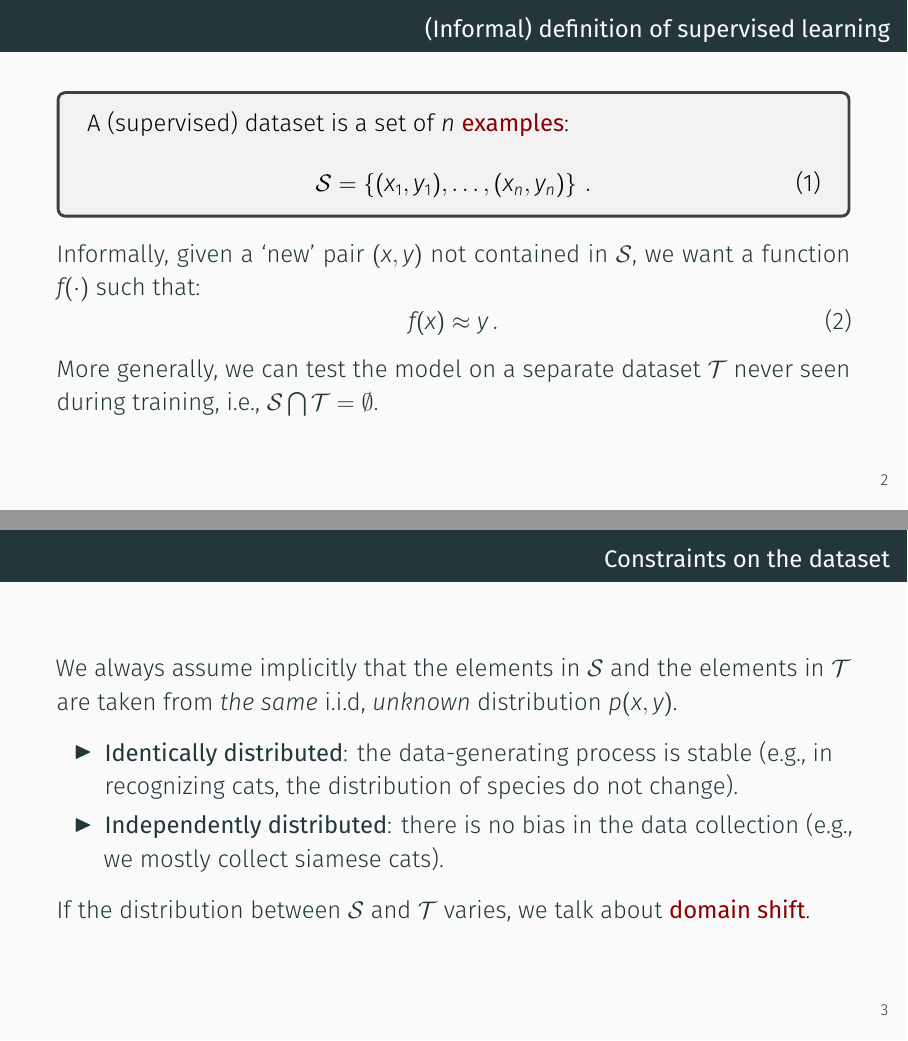
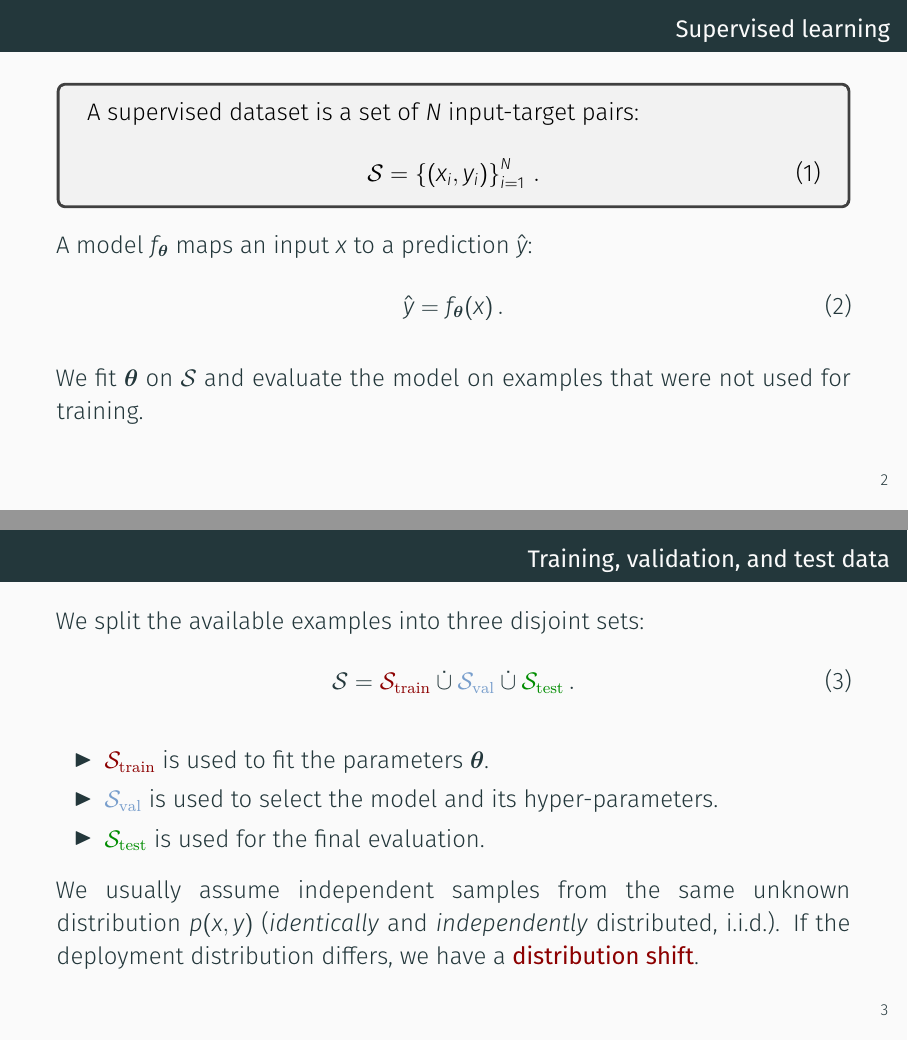
Before and after one commit to sscardapane/slides-nnds-2026, LaTeX slides (latex/Lecture_3_supervised_learning.tex): pages 3 and 4 of 56 before the commit and pages 3 and 4 of 52 after it, joined at a grey line. Compiled offline with XeLaTeX.

Commit message:
Condense Lecture 3 supervised learning setup

```diff
--- a/latex/Lecture_3_supervised_learning.tex
+++ b/latex/Lecture_3_supervised_learning.tex
@@ -56,33 +56,38 @@
 
-\begin{frame}{(Informal) definition of supervised learning}
+\begin{frame}{Supervised learning}
 
 	\begin{tcolorbox}
-		A (supervised) dataset is a set of $n$ \myalert{examples}:
-		%
+		A supervised dataset is a set of $N$ input-target pairs:
 		\begin{equation}
-			\mathcal{S} = \left\{ (x_1, y_1), \ldots, (x_n, y_n) \right\} \,.
+			\mathcal{S} = \left\{ (x_i, y_i) \right\}_{i=1}^{N} \,.
 		\end{equation}
 	\end{tcolorbox}
 
-	Informally, given a `new' pair $(x,y)$ not contained in $\mathcal{S}$, we want a function $f(\cdot)$ such that:
-	%
+	A model $f_{\boldsymbol{\theta}}$ maps an input $x$ to a prediction $\hat{y}$:
 	\begin{equation}
-		f(x) \approx y \,.
+		\hat{y} = f_{\boldsymbol{\theta}}(x) \,.
 	\end{equation}
-	%
-	More generally, we can test the model on a separate dataset $\mathcal{T}$ never seen during training, i.e., $\mathcal{S} \bigcap \mathcal{T} = \emptyset$.
+
+	We fit $\boldsymbol{\theta}$ on $\mathcal{S}$ and evaluate the model on examples that were not used for training.
 
 \end{frame}
 
-\begin{frame}{Constraints on the dataset}
+\begin{frame}{Training, validation, and test data}
 
-	We always assume implicitly that the elements in $\mathcal{S}$ and the elements in $\mathcal{T}$ are taken from \textit{the same} i.i.d, \textit{unknown} distribution $p(x, y)$.
+	We split the available examples into three disjoint sets:
+	\begin{equation}
+		\mathcal{S}
+		= {\color{darkred}\mathcal{S}_{\mathrm{train}}}
+		\mathbin{\dot\cup} {\color{darkpastelblue}\mathcal{S}_{\mathrm{val}}}
+		\mathbin{\dot\cup} {\color{darkgreen}\mathcal{S}_{\mathrm{test}}} \,.
+	\end{equation}
 
 	\begin{itemize}
-		\item \textbf{Identically distributed}: the data-generating process is stable (e.g., in recognizing cats, the distribution of species do not change).
-		\item \textbf{Independently distributed}: there is no bias in the data collection (e.g., we mostly collect siamese cats).
+		\item ${\color{darkred}\mathcal{S}_{\mathrm{train}}}$ is used to fit the parameters $\boldsymbol{\theta}$.
+		\item ${\color{darkpastelblue}\mathcal{S}_{\mathrm{val}}}$ is used to select the model and its hyper-parameters.
+		\item ${\color{darkgreen}\mathcal{S}_{\mathrm{test}}}$ is used for the final evaluation.
 	\end{itemize}
 
-	If the distribution between $\mathcal{S}$ and $\mathcal{T}$ varies, we talk about \myalert{domain shift}.
+	We usually assume independent samples from the same unknown distribution $p(x,y)$ (\textit{identically} and \textit{independently} distributed, i.i.d.). If the deployment distribution differs, we have a \myalert{distribution shift}.
 
 \end{frame}
```
Also changed, not shown: pdf/Lecture_3_supervised_learning.pdf, latex/Lecture_3_supervised_learning.tex (46 more changed lines), 7 other files.
